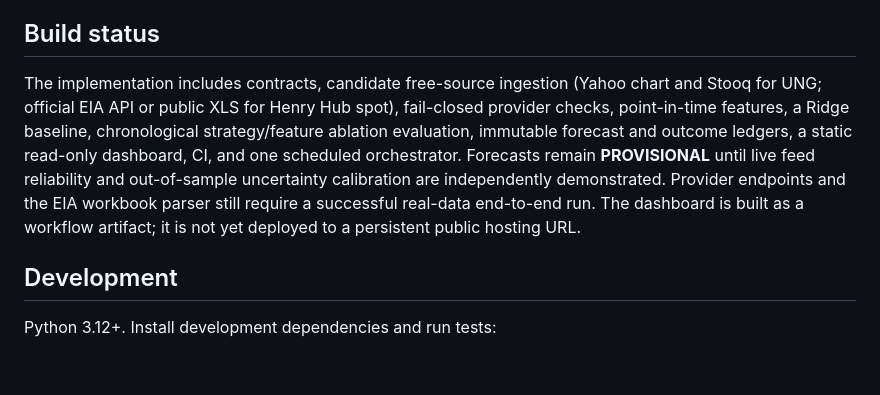
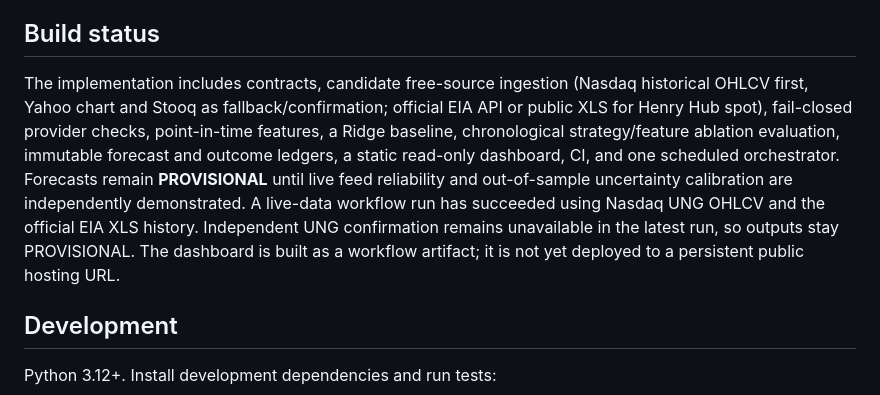
Before and after one commit to marthandan77/UNGMJ, a Markdown page: README.md, the part around the change. Drawn GitHub-style; blank space fills up the shorter version.

Commit message:
Document current source status and live-data verification

```diff
--- a/README.md
+++ b/README.md
@@ -22,8 +22,8 @@ Private-use, non-commercial research project for probabilistic forecasts of the
 9. Never weaken data, validation, or forecast integrity checks merely to produce a forecast.
 
 ## Build status
-The implementation includes contracts, candidate free-source ingestion (Yahoo chart and Stooq for UNG; official EIA API or public XLS for Henry Hub spot), fail-closed provider checks, point-in-time features, a Ridge baseline, chronological strategy/feature ablation evaluation, immutable forecast and outcome ledgers, a static read-only dashboard, CI, and one scheduled orchestrator.
-Forecasts remain **PROVISIONAL** until live feed reliability and out-of-sample uncertainty calibration are independently demonstrated. Provider endpoints and the EIA workbook parser still require a successful real-data end-to-end run. The dashboard is built as a workflow artifact; it is not yet deployed to a persistent public hosting URL.
+The implementation includes contracts, candidate free-source ingestion (Nasdaq historical OHLCV first, Yahoo chart and Stooq as fallback/confirmation; official EIA API or public XLS for Henry Hub spot), fail-closed provider checks, point-in-time features, a Ridge baseline, chronological strategy/feature ablation evaluation, immutable forecast and outcome ledgers, a static read-only dashboard, CI, and one scheduled orchestrator.
+Forecasts remain **PROVISIONAL** until live feed reliability and out-of-sample uncertainty calibration are independently demonstrated. A live-data workflow run has succeeded using Nasdaq UNG OHLCV and the official EIA XLS history. Independent UNG confirmation remains unavailable in the latest run, so outputs stay PROVISIONAL. The dashboard is built as a workflow artifact; it is not yet deployed to a persistent public hosting URL.
 
 ## Development
 Python 3.12+. Install development dependencies and run tests:
```
